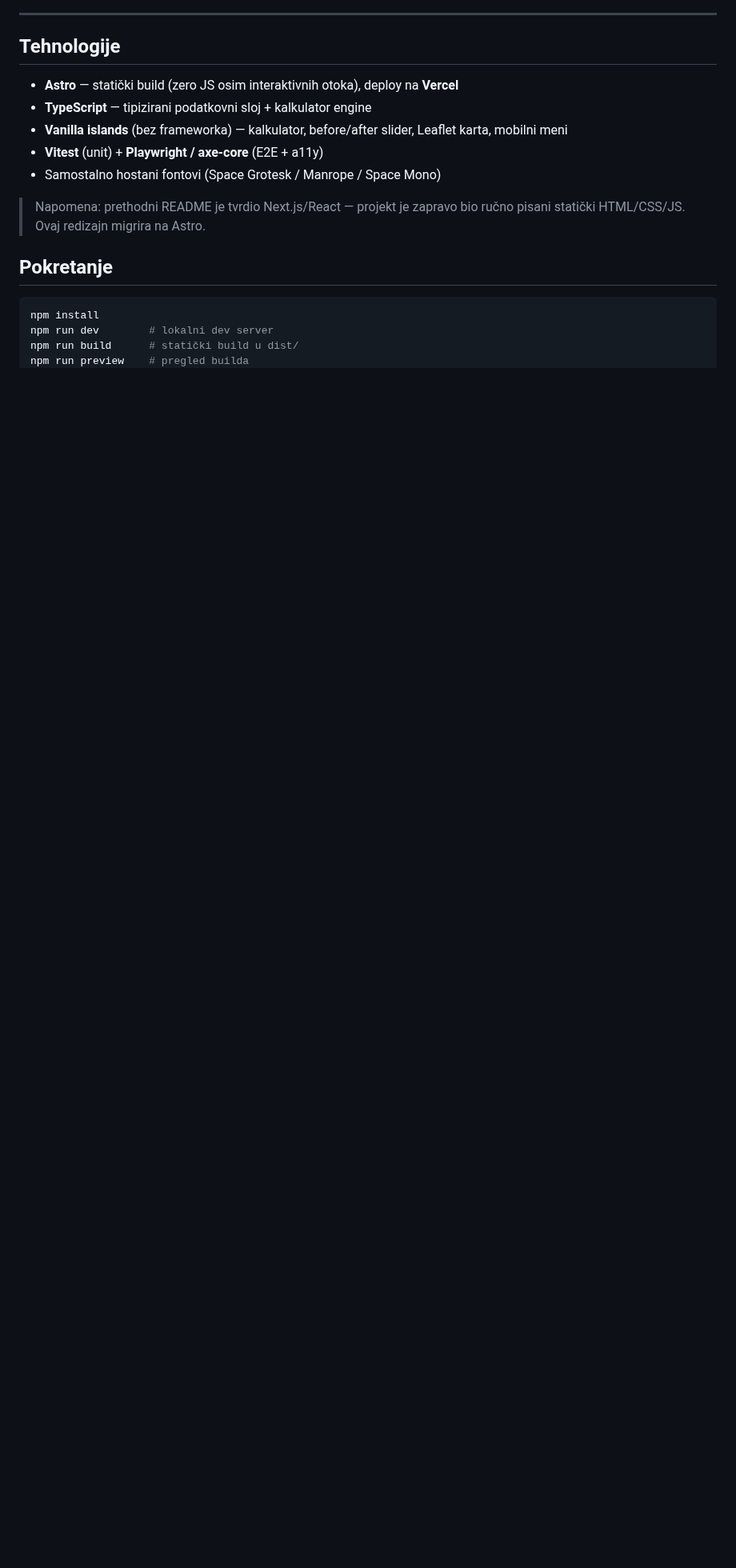
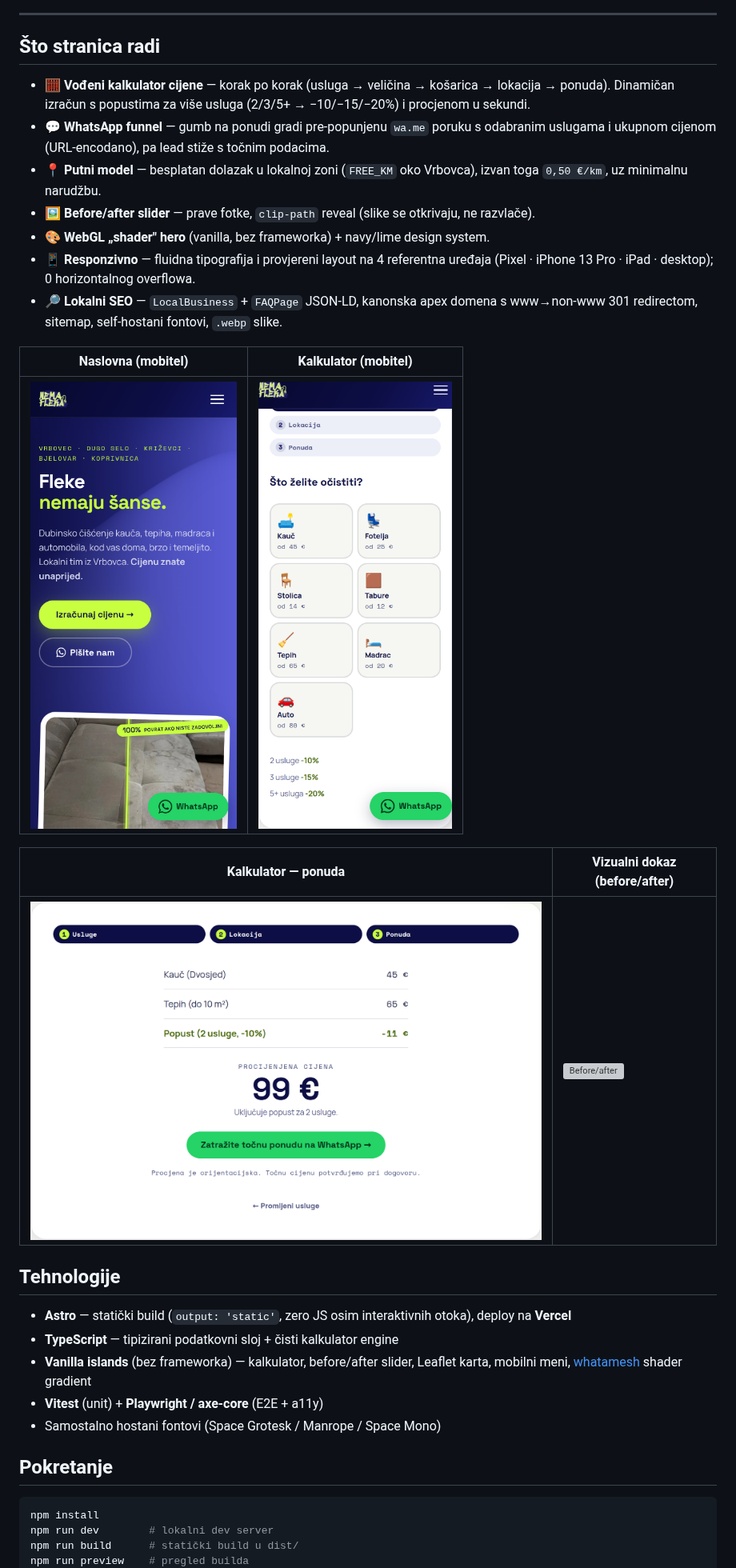
Before and after one commit to karloturk333-hash/nemafleka, a Markdown page: README.md, the part around one of its changes. Shown at 80% size. GitHub-like rendering; pictures changed too: docs/screenshots/calculator-mobile.png (added), docs/screenshots/calculator-result-desktop.png (added), docs/screenshots/home-mobile.png (added); blank space fills up the shorter version; grey boxes are pictures that could not be loaded.

Commit message:
docs: refresh README (features, gallery) + add UI demo screenshots

```diff
--- a/README.md
+++ b/README.md
@@ -7,16 +9,36 @@ području Vrbovca i okolice (Dugo Selo → Koprivnica). Lokalni tim, poštene ci
 
 ---
 
+## Što stranica radi
+
+- 🧮 **Vođeni kalkulator cijene** — korak po korak (usluga → veličina → košarica → lokacija → ponuda).
+  Dinamičan izračun s popustima za više usluga (2/3/5+ → −10/−15/−20%) i procjenom u sekundi.
+- 💬 **WhatsApp funnel** — gumb na ponudi gradi pre-popunjenu `wa.me` poruku s odabranim uslugama
+  i ukupnom cijenom (URL-encodano), pa lead stiže s točnim podacima.
+- 📍 **Putni model** — besplatan dolazak u lokalnoj zoni (`FREE_KM` oko Vrbovca), izvan toga
+  `0,50 €/km`, uz minimalnu narudžbu.
+- 🖼️ **Before/after slider** — prave fotke, `clip-path` reveal (slike se otkrivaju, ne razvlače).
+- 🎨 **WebGL „shader" hero** (vanilla, bez frameworka) + navy/lime design system.
+- 📱 **Responzivno** — fluidna tipografija i provjereni layout na 4 referentna uređaja
+  (Pixel · iPhone 13 Pro · iPad · desktop); 0 horizontalnog overflowa.
+- 🔎 **Lokalni SEO** — `LocalBusiness` + `FAQPage` JSON-LD, kanonska apex domena s
+  www→non-www 301 redirectom, sitemap, self-hostani fontovi, `.webp` slike.
+
+| Naslovna (mobitel) | Kalkulator (mobitel) |
+|---|---|
+| ![Mobitel](docs/screenshots/home-mobile.png) | ![Kalkulator mobitel](docs/screenshots/calculator-mobile.png) |
+
+| Kalkulator — ponuda | Vizualni dokaz (before/after) |
+|---|---|
+| ![Ponuda](docs/screenshots/calculator-result-desktop.png) | ![Before/after](docs/screenshots/before-after-desktop.png) |
+
 ## Tehnologije
 
-- **Astro** — statički build (zero JS osim interaktivnih otoka), deploy na **Vercel**
-- **TypeScript** — tipizirani podatkovni sloj + kalkulator engine
-- **Vanilla islands** (bez frameworka) — kalkulator, before/after slider, Leaflet karta, mobilni meni
+- **Astro** — statički build (`output: 'static'`, zero JS osim interaktivnih otoka), deploy na **Vercel**
+- **TypeScript** — tipizirani podatkovni sloj + čisti kalkulator engine
+- **Vanilla islands** (bez frameworka) — kalkulator, before/after slider, Leaflet karta, mobilni meni, [whatamesh](https://github.com/Razzwan/whatamesh) shader gradient
 - **Vitest** (unit) + **Playwright / axe-core** (E2E + a11y)
 - Samostalno hostani fontovi (Space Grotesk / Manrope / Space Mono)
-
-> Napomena: prethodni README je tvrdio Next.js/React — projekt je zapravo bio ručno pisani
-> statički HTML/CSS/JS. Ovaj redizajn migrira na Astro.
 
 ## Pokretanje
 
```
Also changed, not shown: other parts of README.md (+21 -19 lines), docs/screenshots/calculator-desktop.png (added), 2 other files.
